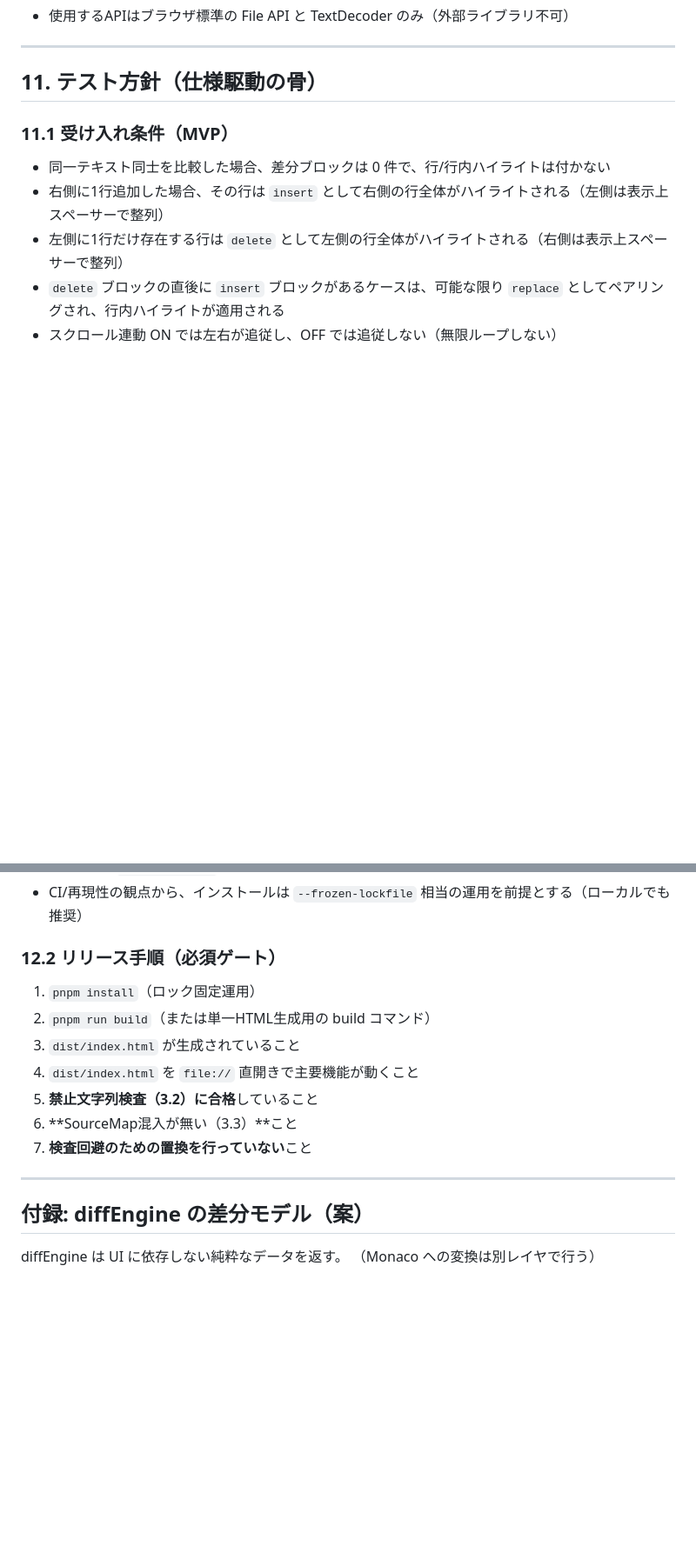
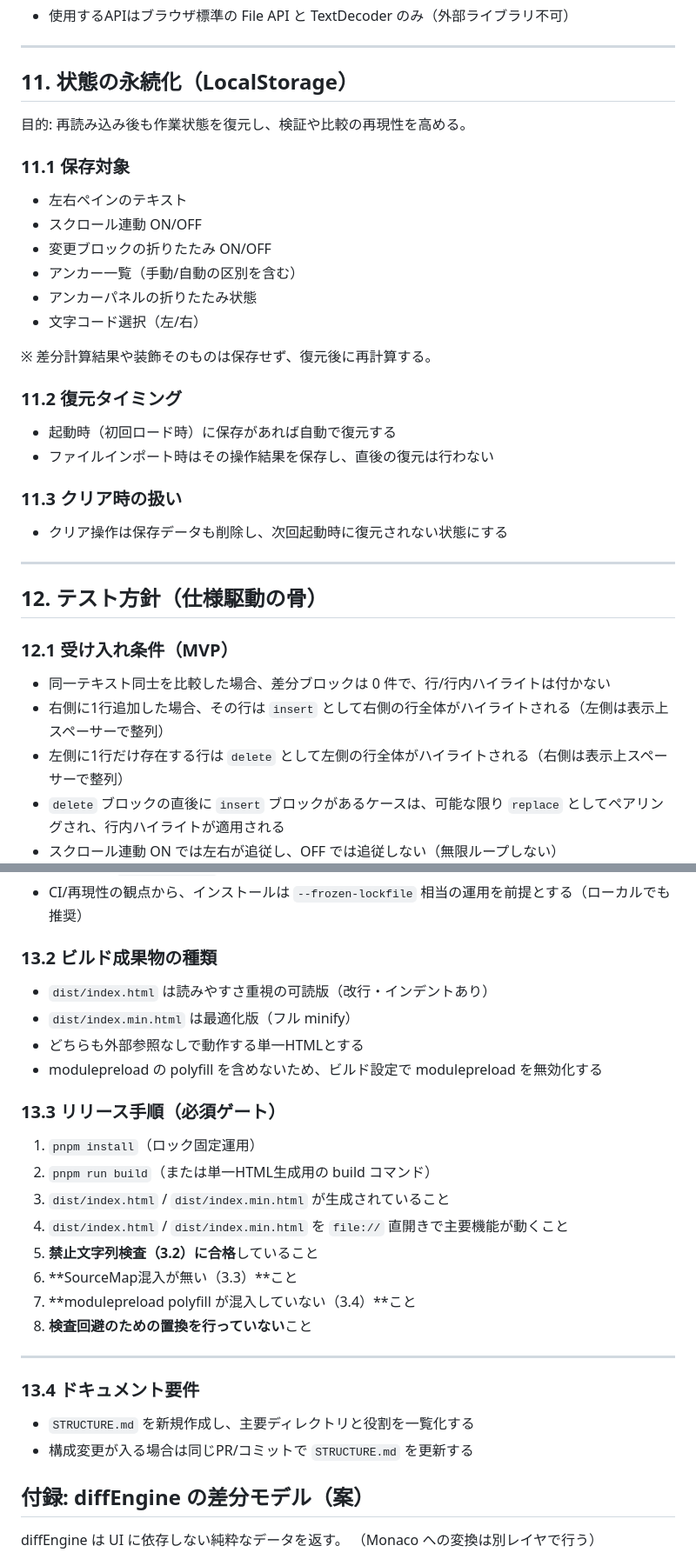
Before and after one commit to SSsan-00/diff-viewer, a Markdown page: spec.md, 2 parts joined by grey strips. Shown at 87% size. Drawn GitHub-style; blank space fills up the shorter version.

```diff
--- a/spec.md
+++ b/spec.md
@@ -408,9 +424,35 @@ Myers の結果は基本的に `insert`/`delete` の列として得られるた
 
 ---
 
-## 11. テスト方針（仕様駆動の骨）
+## 11. 状態の永続化（LocalStorage）
 
-### 11.1 受け入れ条件（MVP）
+目的: 再読み込み後も作業状態を復元し、検証や比較の再現性を高める。
+
+### 11.1 保存対象
+
+- 左右ペインのテキスト
+- スクロール連動 ON/OFF
+- 変更ブロックの折りたたみ ON/OFF
+- アンカー一覧（手動/自動の区別を含む）
+- アンカーパネルの折りたたみ状態
+- 文字コード選択（左/右）
+
+※ 差分計算結果や装飾そのものは保存せず、復元後に再計算する。
+
+### 11.2 復元タイミング
+
+- 起動時（初回ロード時）に保存があれば自動で復元する
+- ファイルインポート時はその操作結果を保存し、直後の復元は行わない
+
+### 11.3 クリア時の扱い
+
+- クリア操作は保存データも削除し、次回起動時に復元されない状態にする
+
+---
+
+## 12. テスト方針（仕様駆動の骨）
+
+### 12.1 受け入れ条件（MVP）
 
 - 同一テキスト同士を比較した場合、差分ブロックは 0 件で、行/行内ハイライトは付かない
 - 右側に1行追加した場合、その行は `insert` として右側の行全体がハイライトされる（左側は表示上スペーサーで整列）
@@ -477,17 +523,30 @@ Myers の結果は基本的に `insert`/`delete` の列として得られるた
 - lockfile は `pnpm-lock.yaml` を正とする
 - CI/再現性の観点から、インストールは `--frozen-lockfile` 相当の運用を前提とする（ローカルでも推奨）
 
-### 12.2 リリース手順（必須ゲート）
+### 13.2 ビルド成果物の種類
+
+- `dist/index.html` は読みやすさ重視の可読版（改行・インデントあり）
+- `dist/index.min.html` は最適化版（フル minify）
+- どちらも外部参照なしで動作する単一HTMLとする
+- modulepreload の polyfill を含めないため、ビルド設定で modulepreload を無効化する
+
+### 13.3 リリース手順（必須ゲート）
 
 1. `pnpm install`（ロック固定運用）
 2. `pnpm run build`（または単一HTML生成用の build コマンド）
-3. `dist/index.html` が生成されていること
-4. `dist/index.html` を `file://` 直開きで主要機能が動くこと
+3. `dist/index.html` / `dist/index.min.html` が生成されていること
+4. `dist/index.html` / `dist/index.min.html` を `file://` 直開きで主要機能が動くこと
 5. **禁止文字列検査（3.2）に合格**していること
 6. **SourceMap混入が無い（3.3）**こと
-7. **検査回避のための置換を行っていない**こと
+7. **modulepreload polyfill が混入していない（3.4）**こと
+8. **検査回避のための置換を行っていない**こと
 
 ---
+
+### 13.4 ドキュメント要件
+
+- `STRUCTURE.md` を新規作成し、主要ディレクトリと役割を一覧化する
+- 構成変更が入る場合は同じPR/コミットで `STRUCTURE.md` を更新する
 
 ## 付録: diffEngine の差分モデル（案）
 
```
Also changed, not shown: other parts of spec.md (+38 -18 lines).
